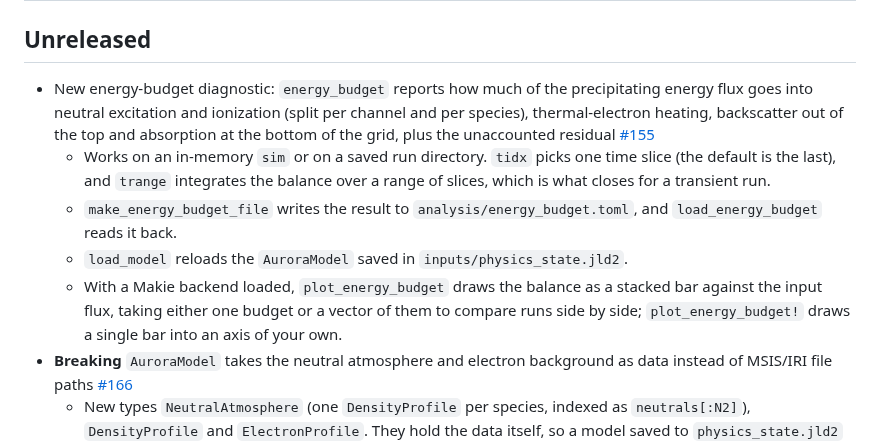
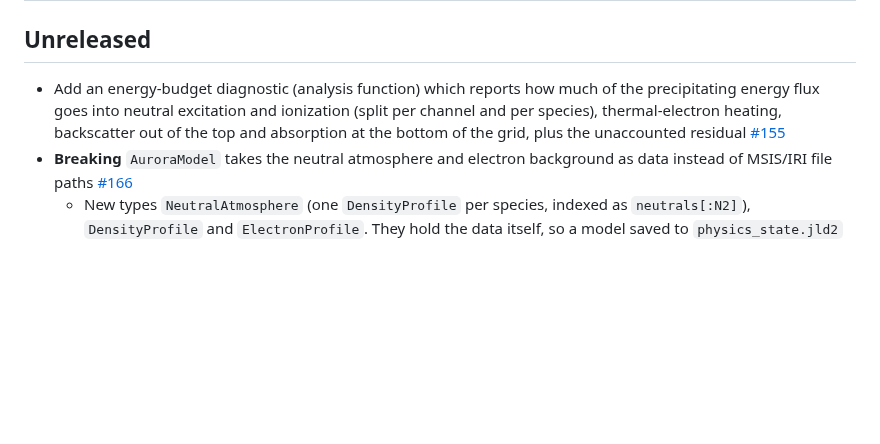
Before and after one commit to egavazzi/AURORA.jl, a Markdown page: CHANGELOG.md, the part around the change. GitHub-like rendering; blank space fills up the shorter version.

Commit message:
remove verbose

```diff
--- a/CHANGELOG.md
+++ b/CHANGELOG.md
@@ -1,11 +1,7 @@
 # Changelog
 
 ## Unreleased
-- New energy-budget diagnostic: `energy_budget` reports how much of the precipitating energy flux goes into neutral excitation and ionization (split per channel and per species), thermal-electron heating, backscatter out of the top and absorption at the bottom of the grid, plus the unaccounted residual [#155](https://github.com/egavazzi/AURORA.jl/pull/155)
-  - Works on an in-memory `sim` or on a saved run directory. `tidx` picks one time slice (the default is the last), and `trange` integrates the balance over a range of slices, which is what closes for a transient run.
-  - `make_energy_budget_file` writes the result to `analysis/energy_budget.toml`, and `load_energy_budget` reads it back.
-  - `load_model` reloads the `AuroraModel` saved in `inputs/physics_state.jld2`.
-  - With a Makie backend loaded, `plot_energy_budget` draws the balance as a stacked bar against the input flux, taking either one budget or a vector of them to compare runs side by side; `plot_energy_budget!` draws a single bar into an axis of your own.
+- Add an energy-budget diagnostic (analysis function) which reports how much of the precipitating energy flux goes into neutral excitation and ionization (split per channel and per species), thermal-electron heating, backscatter out of the top and absorption at the bottom of the grid, plus the unaccounted residual [#155](https://github.com/egavazzi/AURORA.jl/pull/155)
 - **Breaking** `AuroraModel` takes the neutral atmosphere and electron background as data instead of MSIS/IRI file paths [#166](https://github.com/egavazzi/AURORA.jl/pull/166)
   - New types `NeutralAtmosphere` (one `DensityProfile` per species, indexed as `neutrals[:N2]`), `DensityProfile` and `ElectronProfile`. They hold the data itself, so a model saved to `physics_state.jld2` reloads without the original files, and carry a free-form `origin` string written into `inputs/atmosphere.nc`. File paths are still accepted, and read at construction.
   - New functions `run_msis`, `read_msis_file`, `read_ccmc_msis` (returning a `NeutralAtmosphere`) and `run_iri`, `read_iri_file`, `read_ccmc_iri` (returning an `ElectronProfile`).
```
Also changed, not shown: docs/src/50-output-and-data.md (+1 -1 lines), docs/src/assets/energy_budget_5keV.png, 5 other files.
